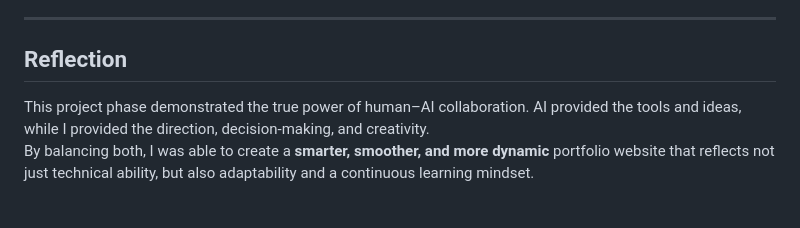
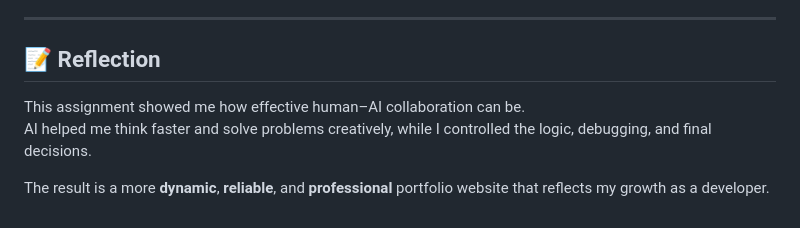
Before and after one commit to arbody17/assignment-3, a Markdown page: docs/ai-usage-report.md, the part around the change printed below. Drawn GitHub-style.

```diff
--- a/docs/ai-usage-report.md
+++ b/docs/ai-usage-report.md
@@ -56,6 +77,8 @@ The AI accelerated the workflow but never took away my personal contribution or
 
 ---
 
-## **Reflection**
-This project phase demonstrated the true power of human–AI collaboration. AI provided the tools and ideas, while I provided the direction, decision-making, and creativity.
-By balancing both, I was able to create a **smarter, smoother, and more dynamic** portfolio website that reflects not just technical ability, but also adaptability and a continuous learning mindset.
+## 📝 Reflection
+This assignment showed me how effective human–AI collaboration can be.
+AI helped me think faster and solve problems creatively, while I controlled the logic, debugging, and final decisions.
+
+The result is a more **dynamic**, **reliable**, and **professional** portfolio website that reflects my growth as a developer.
```
Also changed, not shown: other parts of docs/ai-usage-report.md (+58 -37 lines).
